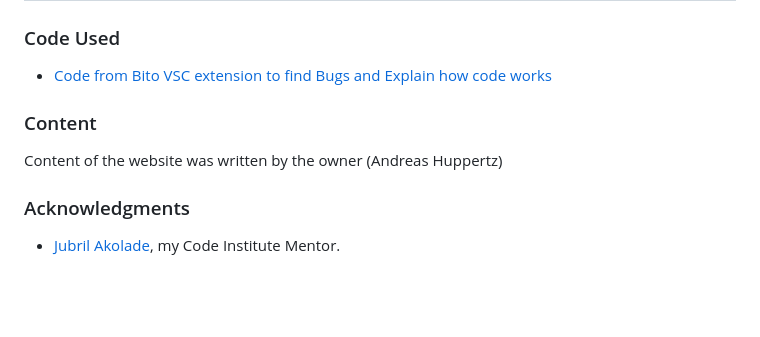
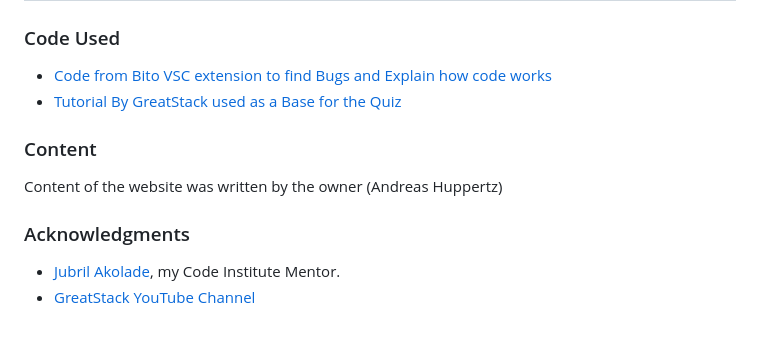
Before and after one commit to MrHaJu/Code-Institute-Projekt-2-CSS-HTML-JavaScript, a Markdown page: readme.md, the part around the change. GitHub-like rendering; blank space fills up the shorter version.

Commit message:
add content to Readme.md

```diff
--- a/readme.md
+++ b/readme.md
@@ -191,6 +191,7 @@ Please view the [testing.md](testing.md) file for more information on the testin
 ### Code Used
 
 * [Code from Bito VSC extension to find Bugs and Explain how code works](https://marketplace.visualstudio.com/items?itemName=Bito.Bito)
+* [Tutorial By GreatStack used as a Base for the Quiz](https://youtu.be/PBcqGxrr9g8)
 
 
 ### Content
@@ -200,3 +201,4 @@ Content of the website was written by the owner (Andreas Huppertz)
 ### Acknowledgments
 
 * [Jubril Akolade](https://github.com/Jubrillionaire), my Code Institute Mentor.
+* [GreatStack YouTube Channel](https://www.youtube.com/@GreatStackDev)
```
